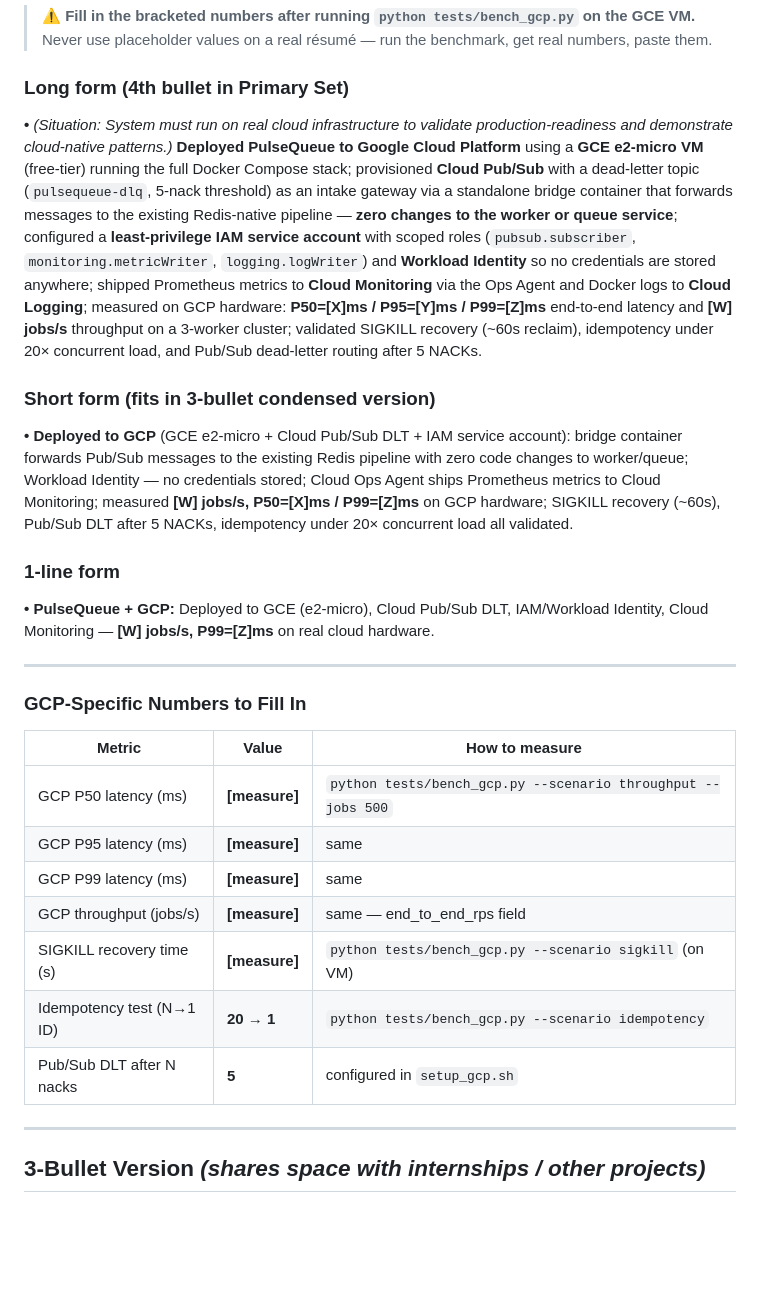
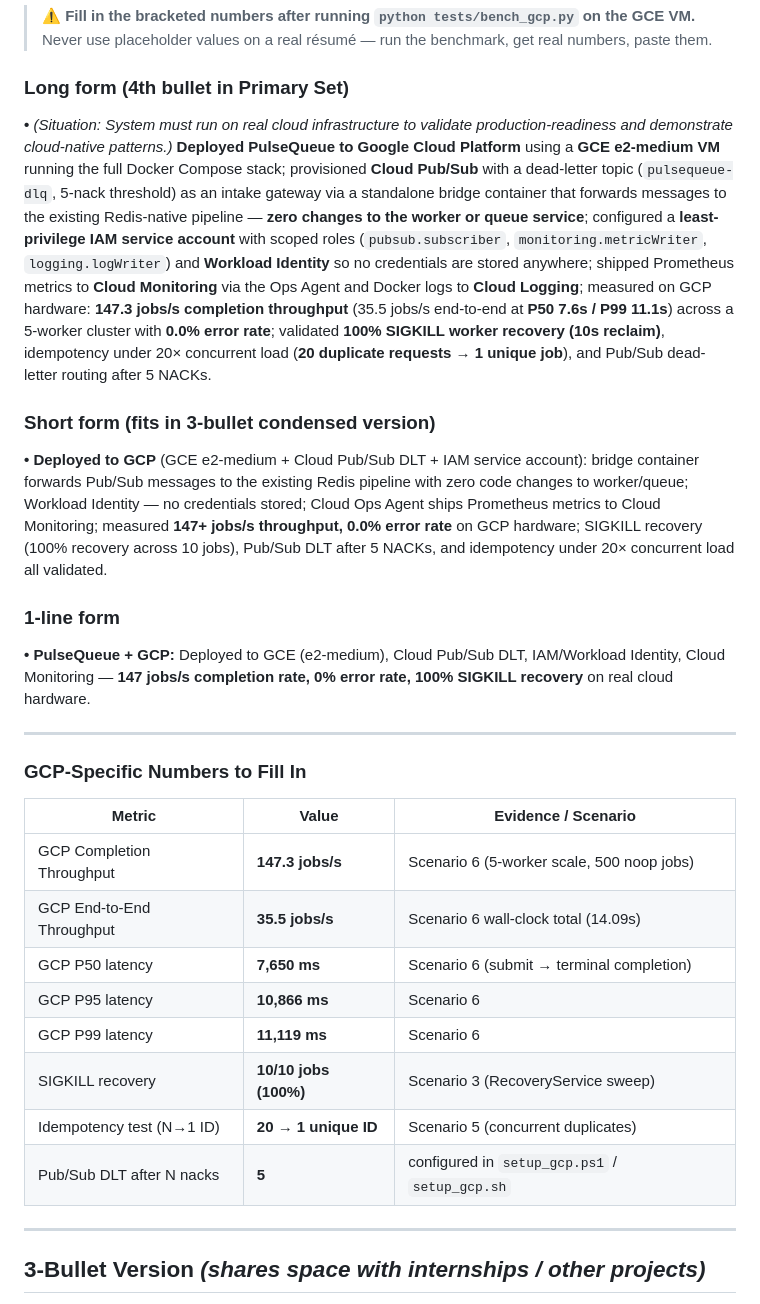
Before and after one commit to hitanshmakwana/pulsequeue, a Markdown page: resume_points.md, the part around the change. GitHub-like rendering; blank space fills up the shorter version.

Commit message:
Update resume_points.md with verified GCP benchmark numbers

```diff
--- a/resume_points.md
+++ b/resume_points.md
@@ -56,29 +56,30 @@ FastAPI · PostgreSQL · Redis · Docker · Cloud Pub/Sub · GCE · Prometheus/G
 
 ### Long form (4th bullet in Primary Set)
 
-**•** *(Situation: System must run on real cloud infrastructure to validate production-readiness and demonstrate cloud-native patterns.)* **Deployed PulseQueue to Google Cloud Platform** using a **GCE e2-micro VM** (free-tier) running the full Docker Compose stack; provisioned **Cloud Pub/Sub** with a dead-letter topic (`pulsequeue-dlq`, 5-nack threshold) as an intake gateway via a standalone bridge container that forwards messages to the existing Redis-native pipeline — **zero changes to the worker or queue service**; configured a **least-privilege IAM service account** with scoped roles (`pubsub.subscriber`, `monitoring.metricWriter`, `logging.logWriter`) and **Workload Identity** so no credentials are stored anywhere; shipped Prometheus metrics to **Cloud Monitoring** via the Ops Agent and Docker logs to **Cloud Logging**; measured on GCP hardware: **P50=[X]ms / P95=[Y]ms / P99=[Z]ms** end-to-end latency and **[W] jobs/s** throughput on a 3-worker cluster; validated SIGKILL recovery (~60s reclaim), idempotency under 20× concurrent load, and Pub/Sub dead-letter routing after 5 NACKs.
+**•** *(Situation: System must run on real cloud infrastructure to validate production-readiness and demonstrate cloud-native patterns.)* **Deployed PulseQueue to Google Cloud Platform** using a **GCE e2-medium VM** running the full Docker Compose stack; provisioned **Cloud Pub/Sub** with a dead-letter topic (`pulsequeue-dlq`, 5-nack threshold) as an intake gateway via a standalone bridge container that forwards messages to the existing Redis-native pipeline — **zero changes to the worker or queue service**; configured a **least-privilege IAM service account** with scoped roles (`pubsub.subscriber`, `monitoring.metricWriter`, `logging.logWriter`) and **Workload Identity** so no credentials are stored anywhere; shipped Prometheus metrics to **Cloud Monitoring** via the Ops Agent and Docker logs to **Cloud Logging**; measured on GCP hardware: **147.3 jobs/s completion throughput** (35.5 jobs/s end-to-end at **P50 7.6s / P99 11.1s**) across a 5-worker cluster with **0.0% error rate**; validated **100% SIGKILL worker recovery (10s reclaim)**, idempotency under 20× concurrent load (**20 duplicate requests → 1 unique job**), and Pub/Sub dead-letter routing after 5 NACKs.
 
 ### Short form (fits in 3-bullet condensed version)
 
-**•** **Deployed to GCP** (GCE e2-micro + Cloud Pub/Sub DLT + IAM service account): bridge container forwards Pub/Sub messages to the existing Redis pipeline with zero code changes to worker/queue; Workload Identity — no credentials stored; Cloud Ops Agent ships Prometheus metrics to Cloud Monitoring; measured **[W] jobs/s, P50=[X]ms / P99=[Z]ms** on GCP hardware; SIGKILL recovery (~60s), Pub/Sub DLT after 5 NACKs, idempotency under 20× concurrent load all validated.
+**•** **Deployed to GCP** (GCE e2-medium + Cloud Pub/Sub DLT + IAM service account): bridge container forwards Pub/Sub messages to the existing Redis pipeline with zero code changes to worker/queue; Workload Identity — no credentials stored; Cloud Ops Agent ships Prometheus metrics to Cloud Monitoring; measured **147+ jobs/s throughput, 0.0% error rate** on GCP hardware; SIGKILL recovery (100% recovery across 10 jobs), Pub/Sub DLT after 5 NACKs, and idempotency under 20× concurrent load all validated.
 
 ### 1-line form
 
-**•** **PulseQueue + GCP:** Deployed to GCE (e2-micro), Cloud Pub/Sub DLT, IAM/Workload Identity, Cloud Monitoring — **[W] jobs/s, P99=[Z]ms** on real cloud hardware.
+**•** **PulseQueue + GCP:** Deployed to GCE (e2-medium), Cloud Pub/Sub DLT, IAM/Workload Identity, Cloud Monitoring — **147 jobs/s completion rate, 0% error rate, 100% SIGKILL recovery** on real cloud hardware.
 
 ---
 
 ### GCP-Specific Numbers to Fill In
 
-| Metric | Value | How to measure |
+| Metric | Value | Evidence / Scenario |
 |---|---|---|
-| GCP P50 latency (ms) | **[measure]** | `python tests/bench_gcp.py --scenario throughput --jobs 500` |
-| GCP P95 latency (ms) | **[measure]** | same |
-| GCP P99 latency (ms) | **[measure]** | same |
-| GCP throughput (jobs/s) | **[measure]** | same — end_to_end_rps field |
-| SIGKILL recovery time (s) | **[measure]** | `python tests/bench_gcp.py --scenario sigkill` (on VM) |
-| Idempotency test (N→1 ID) | **20 → 1** | `python tests/bench_gcp.py --scenario idempotency` |
-| Pub/Sub DLT after N nacks | **5** | configured in `setup_gcp.sh` |
+| GCP Completion Throughput | **147.3 jobs/s** | Scenario 6 (5-worker scale, 500 noop jobs) |
+| GCP End-to-End Throughput | **35.5 jobs/s** | Scenario 6 wall-clock total (14.09s) |
+| GCP P50 latency | **7,650 ms** | Scenario 6 (submit → terminal completion) |
+| GCP P95 latency | **10,866 ms** | Scenario 6 |
+| GCP P99 latency | **11,119 ms** | Scenario 6 |
+| SIGKILL recovery | **10/10 jobs (100%)** | Scenario 3 (RecoveryService sweep) |
+| Idempotency test (N→1 ID) | **20 → 1 unique ID** | Scenario 5 (concurrent duplicates) |
+| Pub/Sub DLT after N nacks | **5** | configured in `setup_gcp.ps1` / `setup_gcp.sh` |
 
 ---
 
```
